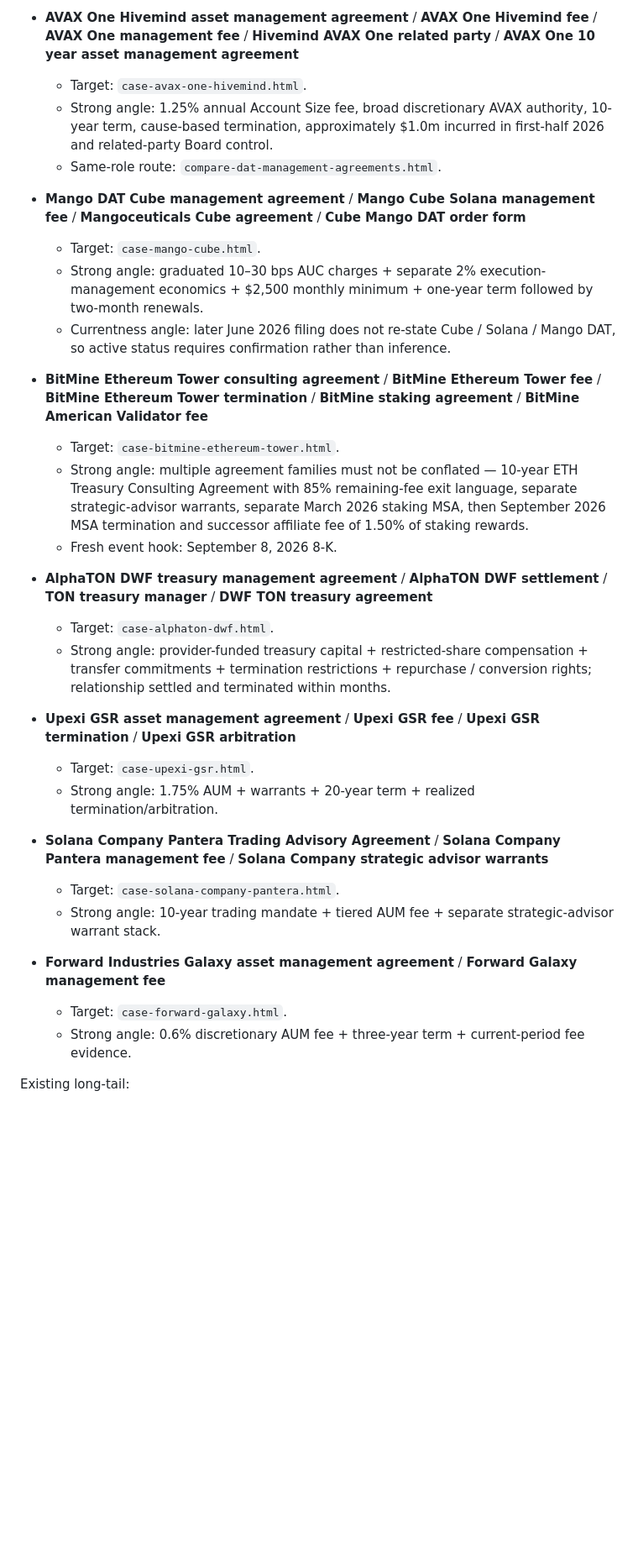
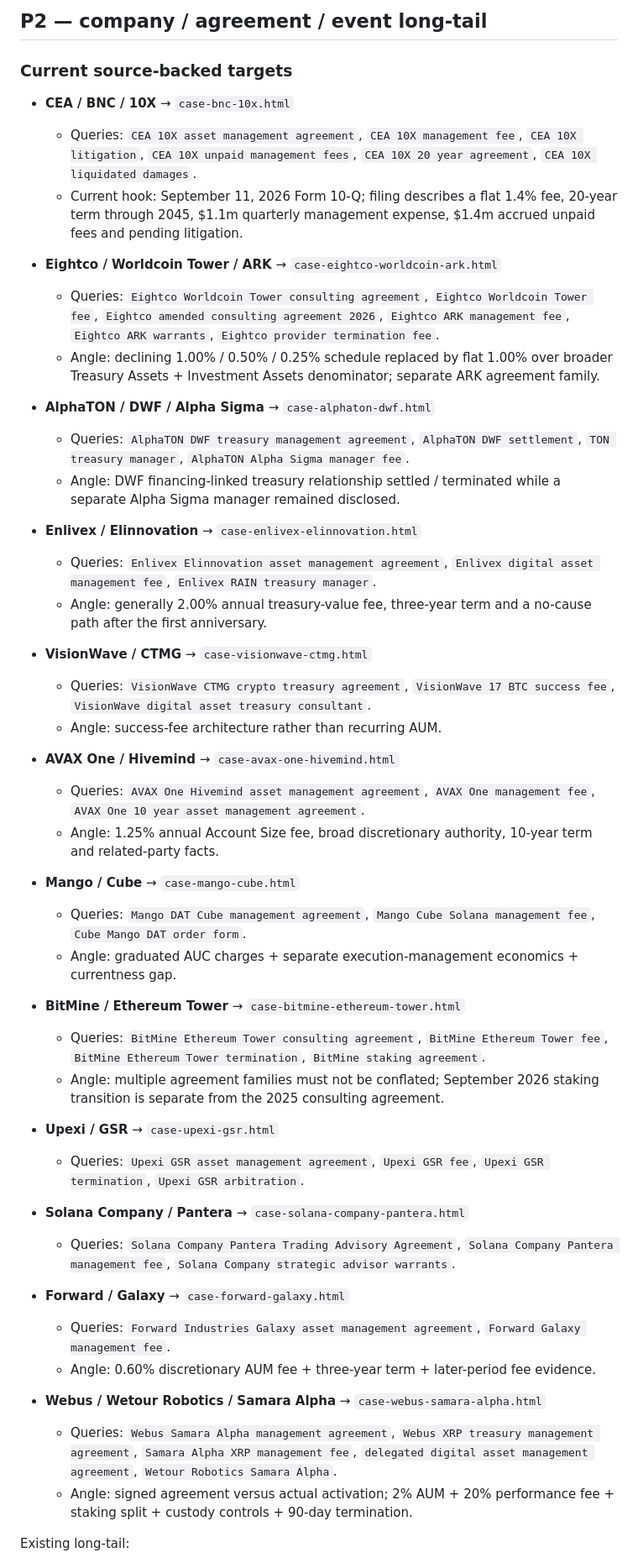
Before and after one commit to EDI-OLEG/dat-provider-research-site, a Markdown page: SEO_KEYWORD_MAP.md, the part around one of its changes. Shown at 84% size. GitHub-like rendering; blank space fills up the shorter version.

Commit message:
Refresh SEO intent map with Webus opportunity and indexation gate

```diff
--- a/SEO_KEYWORD_MAP.md
+++ b/SEO_KEYWORD_MAP.md
@@ -104,34 +81,53 @@ Current source-backed targets:
 
-- **AVAX One Hivemind asset management agreement** / **AVAX One Hivemind fee** / **AVAX One management fee** / **Hivemind AVAX One related party** / **AVAX One 10 year asset management agreement**
-  - Target: `case-avax-one-hivemind.html`.
-  - Strong angle: 1.25% annual Account Size fee, broad discretionary AVAX authority, 10-year term, cause-based termination, approximately $1.0m incurred in first-half 2026 and related-party Board control.
-  - Same-role route: `compare-dat-management-agreements.html`.
+## P2 — company / agreement / event long-tail
 
-- **Mango DAT Cube management agreement** / **Mango Cube Solana management fee** / **Mangoceuticals Cube agreement** / **Cube Mango DAT order form**
-  - Target: `case-mango-cube.html`.
-  - Strong angle: graduated 10–30 bps AUC charges + separate 2% execution-management economics + $2,500 monthly minimum + one-year term followed by two-month renewals.
-  - Currentness angle: later June 2026 filing does not re-state Cube / Solana / Mango DAT, so active status requires confirmation rather than inference.
+### Current source-backed targets
 
-- **BitMine Ethereum Tower consulting agreement** / **BitMine Ethereum Tower fee** / **BitMine Ethereum Tower termination** / **BitMine staking agreement** / **BitMine American Validator fee**
-  - Target: `case-bitmine-ethereum-tower.html`.
-  - Strong angle: multiple agreement families must not be conflated — 10-year ETH Treasury Consulting Agreement with 85% remaining-fee exit language, separate strategic-advisor warrants, separate March 2026 staking MSA, then September 2026 MSA termination and successor affiliate fee of 1.50% of staking rewards.
-  - Fresh event hook: September 8, 2026 8-K.
+- **CEA / BNC / 10X** → `case-bnc-10x.html`
+  - Queries: `CEA 10X asset management agreement`, `CEA 10X management fee`, `CEA 10X litigation`, `CEA 10X unpaid management fees`, `CEA 10X 20 year agreement`, `CEA 10X liquidated damages`.
+  - Current hook: September 11, 2026 Form 10-Q; filing describes a flat 1.4% fee, 20-year term through 2045, $1.1m quarterly management expense, $1.4m accrued unpaid fees and pending litigation.
 
-- **AlphaTON DWF treasury management agreement** / **AlphaTON DWF settlement** / **TON treasury manager** / **DWF TON treasury agreement**
-  - Target: `case-alphaton-dwf.html`.
-  - Strong angle: provider-funded treasury capital + restricted-share compensation + transfer commitments + termination restrictions + repurchase / conversion rights; relationship settled and terminated within months.
+- **Eightco / Worldcoin Tower / ARK** → `case-eightco-worldcoin-ark.html`
+  - Queries: `Eightco Worldcoin Tower consulting agreement`, `Eightco Worldcoin Tower fee`, `Eightco amended consulting agreement 2026`, `Eightco ARK management fee`, `Eightco ARK warrants`, `Eightco provider termination fee`.
+  - Angle: declining 1.00% / 0.50% / 0.25% schedule replaced by flat 1.00% over broader Treasury Assets + Investment Assets denominator; separate ARK agreement family.
 
-- **Upexi GSR asset management agreement** / **Upexi GSR fee** / **Upexi GSR termination** / **Upexi GSR arbitration**
-  - Target: `case-upexi-gsr.html`.
-  - Strong angle: 1.75% AUM + warrants + 20-year term + realized termination/arbitration.
+- **AlphaTON / DWF / Alpha Sigma** → `case-alphaton-dwf.html`
+  - Queries: `AlphaTON DWF treasury management agreement`, `AlphaTON DWF settlement`, `TON treasury manager`, `AlphaTON Alpha Sigma manager fee`.
+  - Angle: DWF financing-linked treasury relationship settled / terminated while a separate Alpha Sigma manager remained disclosed.
 
-- **Solana Company Pantera Trading Advisory Agreement** / **Solana Company Pantera management fee** / **Solana Company strategic advisor warrants**
-  - Target: `case-solana-company-pantera.html`.
-  - Strong angle: 10-year trading mandate + tiered AUM fee + separate strategic-advisor warrant stack.
+- **Enlivex / Elinnovation** → `case-enlivex-elinnovation.html`
+  - Queries: `Enlivex Elinnovation asset management agreement`, `Enlivex digital asset management fee`, `Enlivex RAIN treasury manager`.
+  - Angle: generally 2.00% annual treasury-value fee, three-year term and a no-cause path after the first anniversary.
 
-- **Forward Industries Galaxy asset management agreement** / **Forward Galaxy management fee**
-  - Target: `case-forward-galaxy.html`.
-  - Strong angle: 0.6% discretionary AUM fee + three-year term + current-period fee evidence.
+- **VisionWave / CTMG** → `case-visionwave-ctmg.html`
+  - Queries: `VisionWave CTMG crypto treasury agreement`, `VisionWave 17 BTC success fee`, `VisionWave digital asset treasury consultant`.
+  - Angle: success-fee architecture rather than recurring AUM.
+
+- **AVAX One / Hivemind** → `case-avax-one-hivemind.html`
+  - Queries: `AVAX One Hivemind asset management agreement`, `AVAX One management fee`, `AVAX One 10 year asset management agreement`.
+  - Angle: 1.25% annual Account Size fee, broad discretionary authority, 10-year term and related-party facts.
+
+- **Mango / Cube** → `case-mango-cube.html`
+  - Queries: `Mango DAT Cube management agreement`, `Mango Cube Solana management fee`, `Cube Mango DAT order form`.
+  - Angle: graduated AUC charges + separate execution-management economics + currentness gap.
+
+- **BitMine / Ethereum Tower** → `case-bitmine-ethereum-tower.html`
+  - Queries: `BitMine Ethereum Tower consulting agreement`, `BitMine Ethereum Tower fee`, `BitMine Ethereum Tower termination`, `BitMine staking agreement`.
+  - Angle: multiple agreement families must not be conflated; September 2026 staking transition is separate from the 2025 consulting agreement.
+
+- **Upexi / GSR** → `case-upexi-gsr.html`
+  - Queries: `Upexi GSR asset management agreement`, `Upexi GSR fee`, `Upexi GSR termination`, `Upexi GSR arbitration`.
+
+- **Solana Company / Pantera** → `case-solana-company-pantera.html`
+  - Queries: `Solana Company Pantera Trading Advisory Agreement`, `Solana Company Pantera management fee`, `Solana Company strategic advisor warrants`.
+
+- **Forward / Galaxy** → `case-forward-galaxy.html`
+  - Queries: `Forward Industries Galaxy asset management agreement`, `Forward Galaxy management fee`.
+  - Angle: 0.60% discretionary AUM fee + three-year term + later-period fee evidence.
+
+- **Webus / Wetour Robotics / Samara Alpha** → `case-webus-samara-alpha.html`
+  - Queries: `Webus Samara Alpha management agreement`, `Webus XRP treasury management agreement`, `Samara Alpha XRP management fee`, `delegated digital asset management agreement`, `Wetour Robotics Samara Alpha`.
+  - Angle: signed agreement versus actual activation; 2% AUM + 20% performance fee + staking split + custody controls + 90-day termination.
 
 Existing long-tail:
 - USBC manager fee reset → `case-usbc-fee-reset.html`
```
Also changed, not shown: other parts of SEO_KEYWORD_MAP.md (+66 -84 lines).
